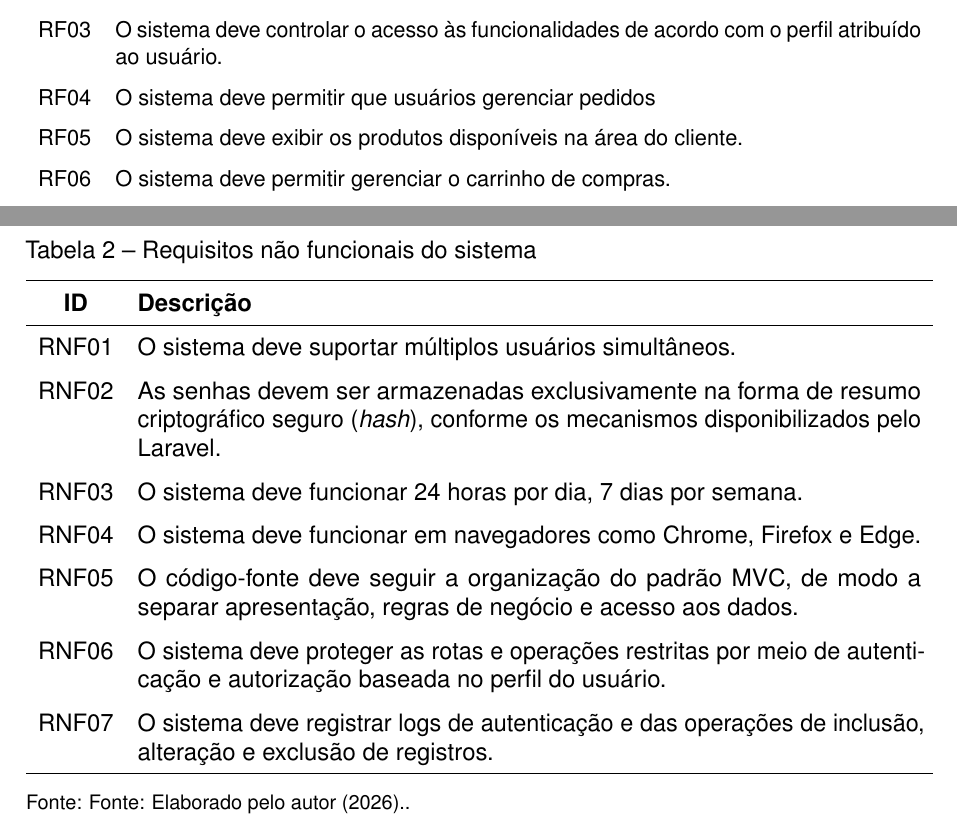
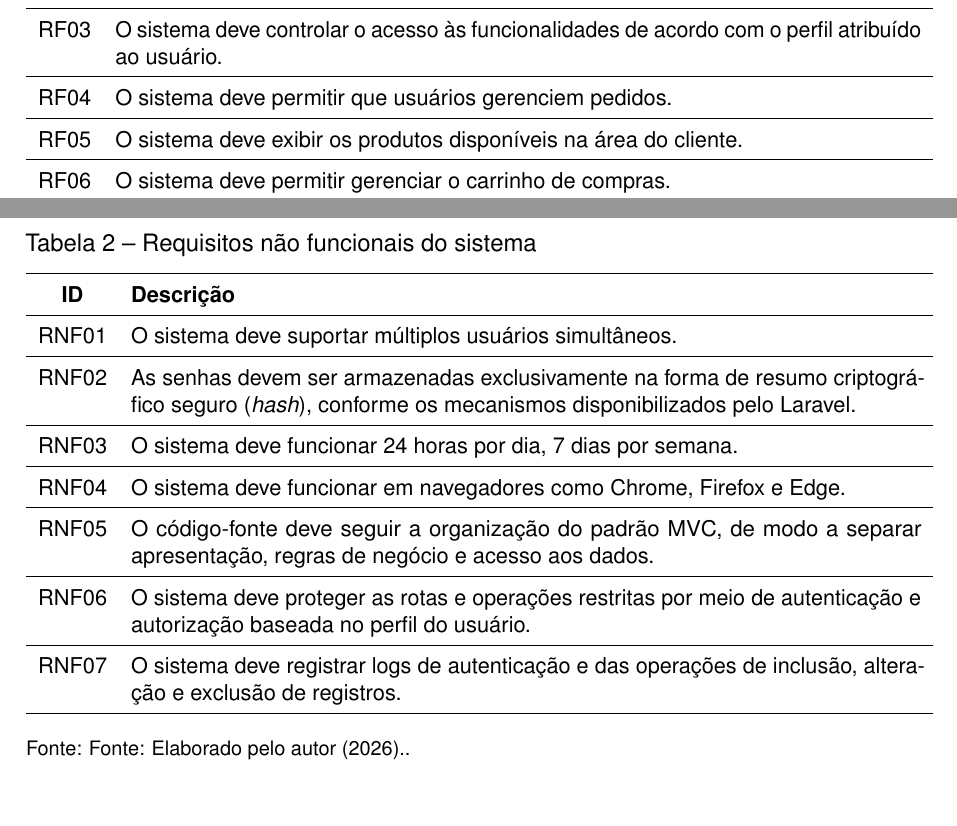
Before and after one commit to RIGUETE-PEDRO/Tcc-Latex, a LaTeX document (main.tex, which reads textuais/Requisitos.tex): two parts of pages 29 and 30 of 34, joined at a grey line, cut so that both start at the same text, the shorter picture padded with empty space. Compiled offline with pdfLaTeX.

Commit message:
feat adicionando linha na tabela

```diff
--- a/textuais/Requisitos.tex
+++ b/textuais/Requisitos.tex
@@ -15,28 +17,41 @@ Com base nas necessidades identificadas e nos objetivos definidos para o sistema
 \caption{Requisitos funcionais do sistema}
 \label{tab:requisitos-funcionais}
 \small
+
 \begin{tabularx}{\textwidth}{c X}
 \hline
 \textbf{ID} & \textbf{Descrição} \\
 \hline
 RF01 & O sistema deve permitir o cadastro de usuários, incluindo funcionários e clientes. \\
+\hline
 RF02 & O sistema deve permitir que os usuários realizem autenticação e encerramento de sessão. \\
+\hline
 RF03 & O sistema deve controlar o acesso às funcionalidades de acordo com o perfil atribuído ao usuário. \\
-RF04 & O sistema deve permitir que usuários gerenciar pedidos \\
+\hline
+RF04 & O sistema deve permitir que usuários gerenciem pedidos. \\
+\hline
 RF05 & O sistema deve exibir os produtos disponíveis na área do cliente. \\
+\hline
 RF06 & O sistema deve permitir gerenciar o carrinho de compras. \\
+\hline
 RF07 & O sistema deve permitir a confirmação e o registro de pedidos. \\
+\hline
 RF08 & O sistema deve permitir que funcionários autorizados consultem os pedidos registrados. \\
+\hline
 RF09 & O sistema deve permitir a localização e o acompanhamento dos pedidos em andamento. \\
+\hline
 RF10 & O sistema deve permitir a atualização do status do pedido para pendente, em preparo ou finalizado. \\
+\hline
 RF11 & O sistema deve armazenar e recuperar os dados de usuários, produtos e pedidos. \\
 \hline
 \end{tabularx}
+
 \legend{Fonte: Elaborado pelo autor (2026).}
 \end{table}
 
 
 \section{Requisitos Não Funcionais}
+
 Os requisitos não funcionais não estão diretamente relacionados às funções específicas do sistema, mas às características de qualidade e restrições globais, como desempenho, confiabilidade, segurança, tempo de resposta e disponibilidade. Esses requisitos podem também envolver limitações de implementação, como tipos de dispositivos de entrada e saída e formas de representação de dados em interfaces com outros sistemas.
 
 Diferentemente dos requisitos funcionais, os requisitos não funcionais são importantes para o funcionamento adequado do sistema como um todo. Falhas relacionadas à segurança, à disponibilidade ou ao desempenho podem comprometer o atendimento, a integridade dos dados e a continuidade das operações da lanchonete.
@@ -49,19 +64,27 @@ Os requisitos não funcionais definidos para o sistema são apresentados na \aut
 \centering
 \caption{Requisitos não funcionais do sistema}
 \label{tab:requisitos-nao-funcionais}
+\small
+
 \begin{tabularx}{\textwidth}{c X}
 \hline
 \textbf{ID} & \textbf{Descrição} \\
 \hline
-
 RNF01 & O sistema deve suportar múltiplos usuários simultâneos. \\
+\hline
 RNF02 & As senhas devem ser armazenadas exclusivamente na forma de resumo criptográfico seguro (\textit{hash}), conforme os mecanismos disponibilizados pelo Laravel. \\
+\hline
 RNF03 & O sistema deve funcionar 24 horas por dia, 7 dias por semana. \\
+\hline
 RNF04 & O sistema deve funcionar em navegadores como Chrome, Firefox e Edge. \\
+\hline
 RNF05 & O código-fonte deve seguir a organização do padrão MVC, de modo a separar apresentação, regras de negócio e acesso aos dados. \\
+\hline
 RNF06 & O sistema deve proteger as rotas e operações restritas por meio de autenticação e autorização baseada no perfil do usuário. \\
+\hline
 RNF07 & O sistema deve registrar logs de autenticação e das operações de inclusão, alteração e exclusão de registros. \\
 \hline
 \end{tabularx}
+
 \legend{Fonte: Elaborado pelo autor (2026).}
 \end{table}
```
Also changed, not shown: main.pdf, textuais/Requisitos.tex (2 more changed lines), 2 other files.
